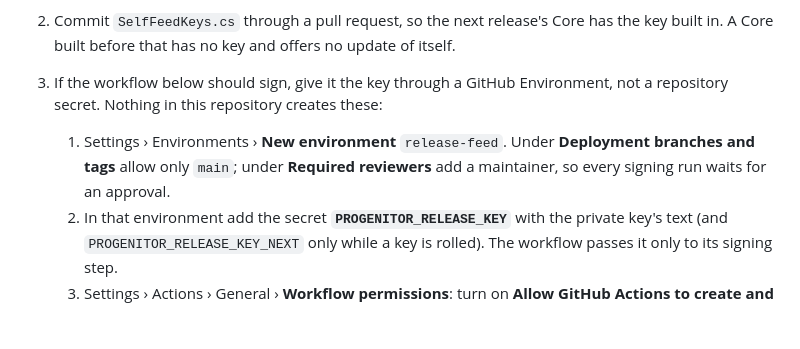
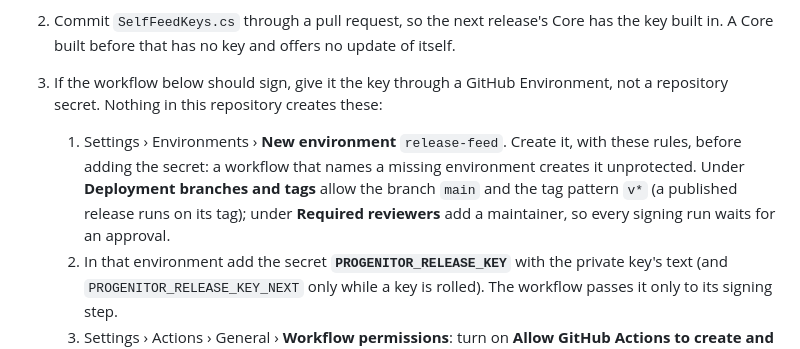
Before and after one commit to VRising-Modders/Progenitor, a Markdown page: docs/releasing.md, the part around the change. GitHub-like rendering; blank space fills up the shorter version.

Commit message:
docs(releasing): allow release tags in the release-feed environment
Co-Authored-By: Claude Opus 5.5 <noreply@anthropic.com>

```diff
--- a/docs/releasing.md
+++ b/docs/releasing.md
@@ -72,7 +72,7 @@ Installed copies of Progenitor update themselves from a signed list of releases,
    It writes the private key (PKCS#8 PEM) to that file and the public key into `src/Progenitor.Core/Install/SelfFeedKeys.cs` (`Current`). The tool refuses a path inside the repository that git does not ignore; `.gitignore` covers `progenitor-release*.key` and `*.pem`. Keep a backup of the private key somewhere safe: a lost key means the next release must ship a new public key, which installed copies learn only by installing that release by hand.
 2. Commit `SelfFeedKeys.cs` through a pull request, so the next release's Core has the key built in. A Core built before that has no key and offers no update of itself.
 3. If the workflow below should sign, give it the key through a GitHub Environment, not a repository secret. Nothing in this repository creates these:
-   1. Settings › Environments › **New environment** `release-feed`. Under **Deployment branches and tags** allow only `main`; under **Required reviewers** add a maintainer, so every signing run waits for an approval.
+   1. Settings › Environments › **New environment** `release-feed`. Create it, with these rules, before adding the secret: a workflow that names a missing environment creates it unprotected. Under **Deployment branches and tags** allow the branch `main` and the tag pattern `v*` (a published release runs on its tag); under **Required reviewers** add a maintainer, so every signing run waits for an approval.
    2. In that environment add the secret **`PROGENITOR_RELEASE_KEY`** with the private key's text (and `PROGENITOR_RELEASE_KEY_NEXT` only while a key is rolled). The workflow passes it only to its signing step.
    3. Settings › Actions › General › **Workflow permissions**: turn on **Allow GitHub Actions to create and approve pull requests**, so the workflow can open its pull request.
 4. Seed the list: `docs/updates/releases.json` already names 2026.10.162, read from its published asset (`Progenitor-2026.10.162.zip`, sha256 `40bb2aaada1e55643c1e1768129be661e24a2fb2d4deaae6dd2be55ec241b183`, 15,304,177 bytes), but is not signed yet. Sign it once the key exists: `node tools/release-feed/release-feed.mjs sign --key <key file>`, then `verify`, and commit both files.
```
